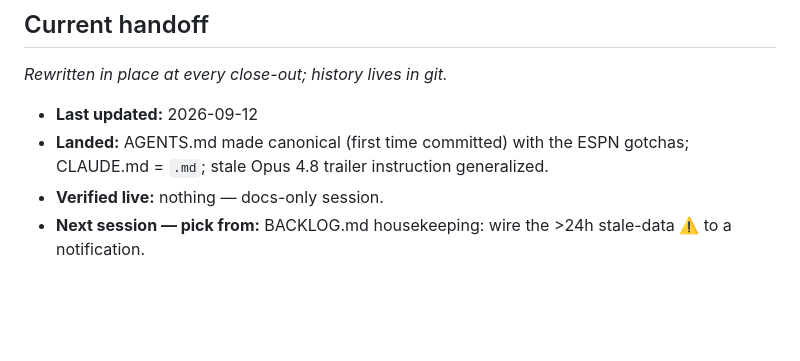
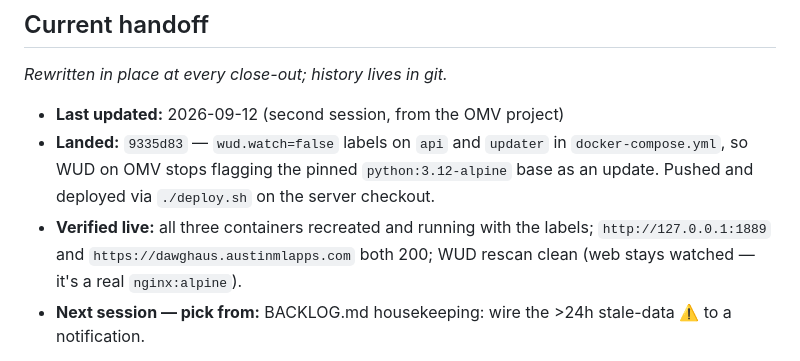
Before and after one commit to AustinML93/Dawghaus, a Markdown page: AGENTS.md, the part around the change. Drawn GitHub-style; blank space fills up the shorter version.

Commit message:
Close-out: record the WUD label deploy in the handoff
Co-Authored-By: Claude Fable 5.1 <noreply@anthropic.com>
Claude-Session: https://claude.ai/code/session_018UK8NEvag4aUzTy2VfPz8g

```diff
--- a/AGENTS.md
+++ b/AGENTS.md
@@ -4,9 +4,9 @@
 ## Current handoff
 _Rewritten in place at every close-out; history lives in git._
 
-- **Last updated:** 2026-09-12
-- **Landed:** AGENTS.md made canonical (first time committed) with the ESPN gotchas; CLAUDE.md = `.md`; stale Opus 4.8 trailer instruction generalized.
-- **Verified live:** nothing — docs-only session.
+- **Last updated:** 2026-09-12 (second session, from the OMV project)
+- **Landed:** `9335d83` — `wud.watch=false` labels on `api` and `updater` in `docker-compose.yml`, so WUD on OMV stops flagging the pinned `python:3.12-alpine` base as an update. Pushed and deployed via `./deploy.sh` on the server checkout.
+- **Verified live:** all three containers recreated and running with the labels; `http://127.0.0.1:1889` and `https://dawghaus.austinmlapps.com` both 200; WUD rescan clean (web stays watched — it's a real `nginx:alpine`).
 - **Next session — pick from:** BACKLOG.md housekeeping: wire the >24h stale-data ⚠️ to a notification.
 
 A snarky, Husky-themed PWA: countdowns to the first college football game and the first
```
